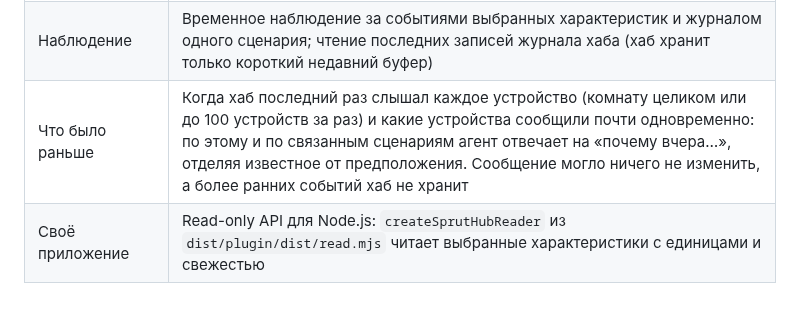
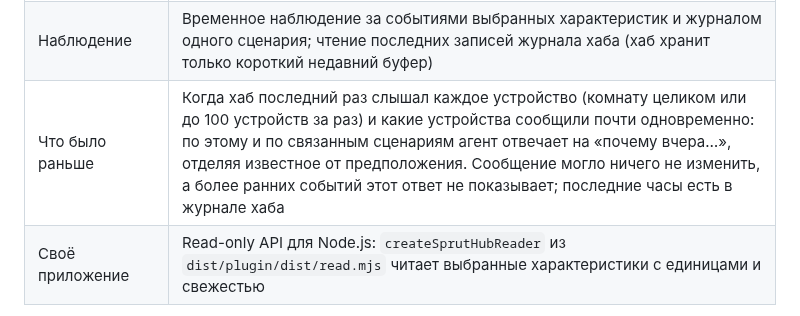
Before and after one commit to xor777/sprut-agent, a Markdown page: README.md, the part around the change. Drawn GitHub-style.

Commit message:
docs(skill): say what this answer does not show, and point to the hub log
With the History app "the hub keeps nothing earlier" would be false, and it hid the
log's last hours from a recent question.

Co-Authored-By: Claude Opus 5.5 <noreply@anthropic.com>

```diff
--- a/README.md
+++ b/README.md
@@ -245,7 +245,7 @@ SPRUTHUB_PASSWORD=пароль
 | Точки конфигурации | Запомнить текущие настройки выбранных устройств и правил, потом сравнить с тем, что стало |
 | Возврат | Каждое изменение и каждая команда устройствам записаны локально с причиной; агент одним вызовом возвращает то, что сделал по просьбе, от последнего шага к первому, или удаляет то, что создал. Удалённый сценарий возвращается с прежним содержимым под новым номером: ссылки других сценариев на него и назначения LOGIC устройствам не восстанавливаются, агент их называет. Изменённое после него вручную или сценарием и устройства не в сети он не трогает и называет. У ламп возвращается только включение: яркость и цвет остаются как есть, потому что запись яркости включает выключенную лампу. Нажатие кнопки не отменяется, агент об этом говорит |
 | Наблюдение | Временное наблюдение за событиями выбранных характеристик и журналом одного сценария; чтение последних записей журнала хаба (хаб хранит только короткий недавний буфер) |
-| Что было раньше | Когда хаб последний раз слышал каждое устройство (комнату целиком или до 100 устройств за раз) и какие устройства сообщили почти одновременно: по этому и по связанным сценариям агент отвечает на «почему вчера…», отделяя известное от предположения. Сообщение могло ничего не изменить, а более ранних событий хаб не хранит |
+| Что было раньше | Когда хаб последний раз слышал каждое устройство (комнату целиком или до 100 устройств за раз) и какие устройства сообщили почти одновременно: по этому и по связанным сценариям агент отвечает на «почему вчера…», отделяя известное от предположения. Сообщение могло ничего не изменить, а более ранних событий этот ответ не показывает; последние часы есть в журнале хаба |
 | Своё приложение | Read-only API для Node.js: `createSprutHubReader` из `dist/plugin/dist/read.mjs` читает выбранные характеристики с единицами и свежестью |
 
 Не поддерживаются подключение устройств Xiaomi и поиск ламп ZLL, резервные
```
Also changed, not shown: 1 other file.
